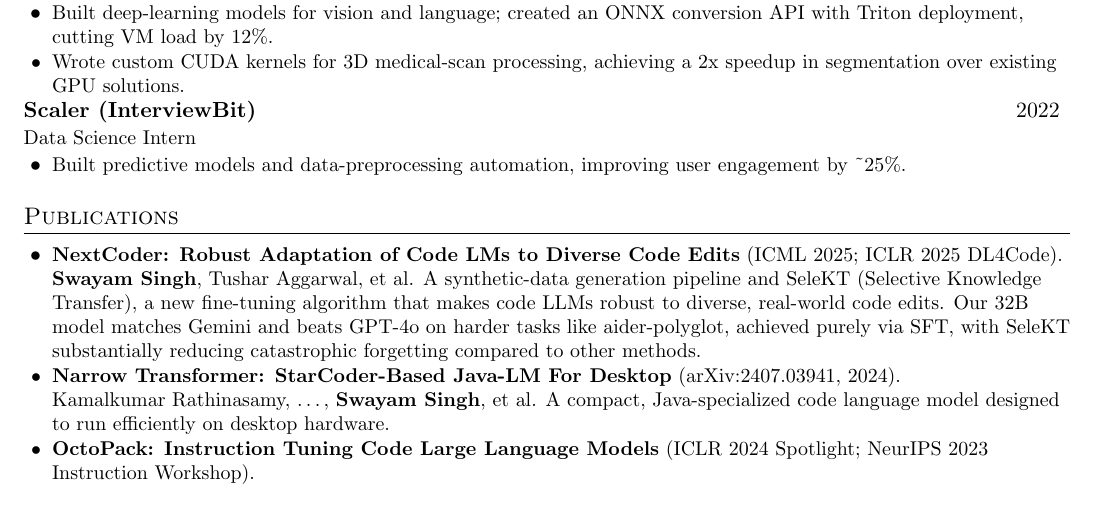
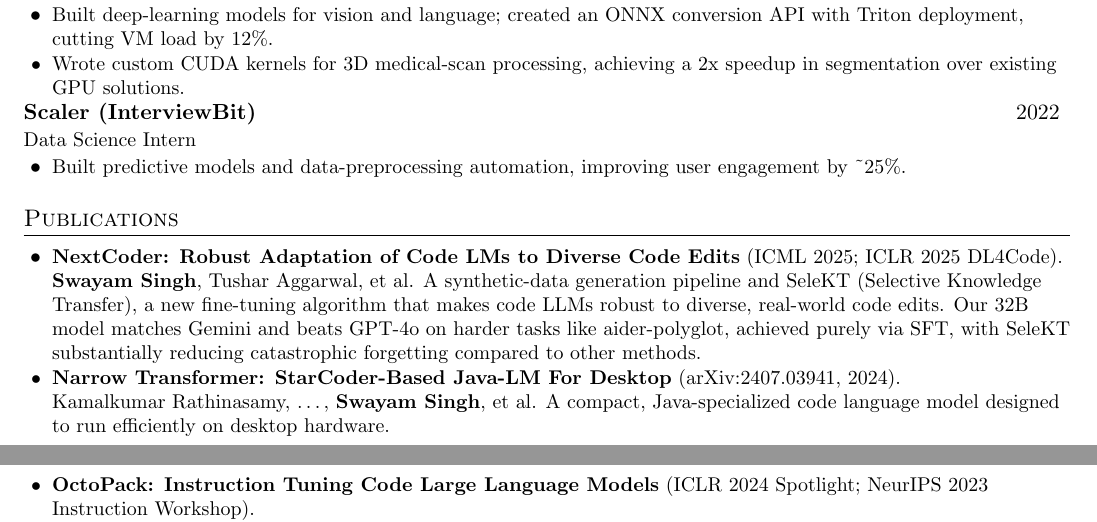
Before and after one commit to SwayamInSync/SwayamInSync.github.io, a LaTeX CV (resume/resume.tex): part of page 1 of 3 before the commit and two parts of pages 1 and 2 of 2 after it, the two joined at a grey line, cut so that both start at the same text. Compiled offline with pdfLaTeX.

Commit message:
Move CV page break after Narrow Transformer for cleaner pagination

```diff
--- a/resume/resume.tex
+++ b/resume/resume.tex
@@ -123,4 +123,5 @@
 \resumeItemListStart
   \resumeItemPlain{\textbf{\href{https://www.microsoft.com/en-us/research/publication/nextcoder-robust-adaptation-of-code-lms-to-diverse-code-edits/}{NextCoder: Robust Adaptation of Code LMs to Diverse Code Edits}} (ICML 2025; ICLR 2025 DL4Code).\\ \textbf{Swayam Singh}, Tushar Aggarwal, et al. A synthetic-data generation pipeline and SeleKT (Selective Knowledge Transfer), a new fine-tuning algorithm that makes code LLMs robust to diverse, real-world code edits. Our 32B model matches Gemini and beats GPT-4o on harder tasks like aider-polyglot, achieved purely via SFT, with SeleKT substantially reducing catastrophic forgetting compared to other methods.}
   \resumeItemPlain{\textbf{\href{https://arxiv.org/abs/2407.03941}{Narrow Transformer: StarCoder-Based Java-LM For Desktop}} (arXiv:2407.03941, 2024).\\ Kamalkumar Rathinasamy, \ldots, \textbf{Swayam Singh}, et al. A compact, Java-specialized code language model designed to run efficiently on desktop hardware.}
+  \newpage
   \resumeItemPlain{\textbf{\href{https://arxiv.org/abs/2308.07124}{OctoPack: Instruction Tuning Code Large Language Models}} (ICLR 2024 Spotlight; NeurIPS 2023 Instruction Workshop).\\ Niklas Muennighoff, \ldots, \textbf{Swayam Singh}, et al. Instruction tuning of code models using natural-language Git commits (CommitPack / CommitPackFT).}
```
Also changed, not shown: resume/resume.pdf, resume/resume.tex (1 more changed lines).
